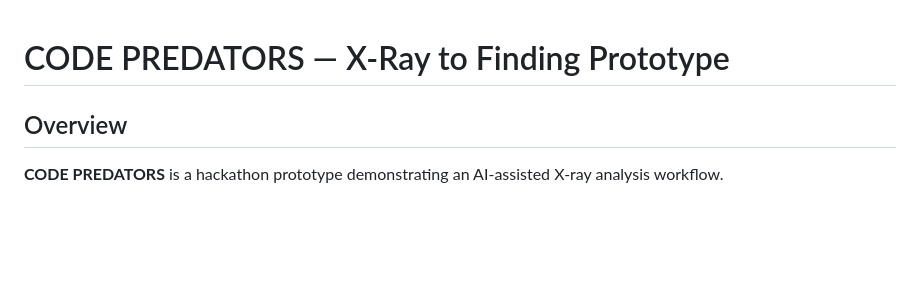
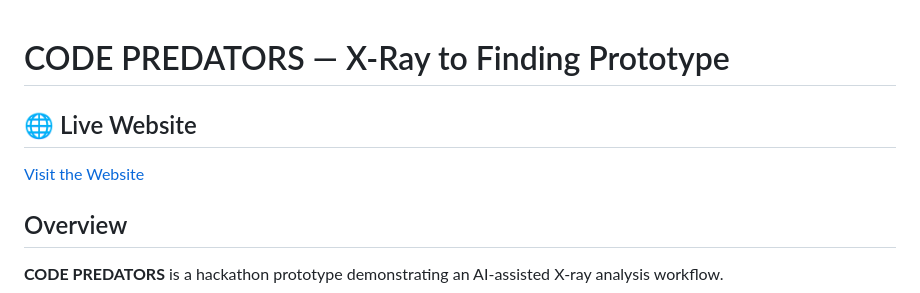
Before and after one commit to poornasai372/HackFusion, a Markdown page: README.md, the part around the change. GitHub-like rendering; blank space fills up the shorter version.

Commit message:
Update README with live website section
Add live website link to README

```diff
--- a/README.md
+++ b/README.md
@@ -1,4 +1,7 @@
 # CODE PREDATORS — X-Ray to Finding Prototype
+## 🌐 Live Website
+
+[Visit the Website](https://your-website-link.com)
 
 ## Overview
 
```
